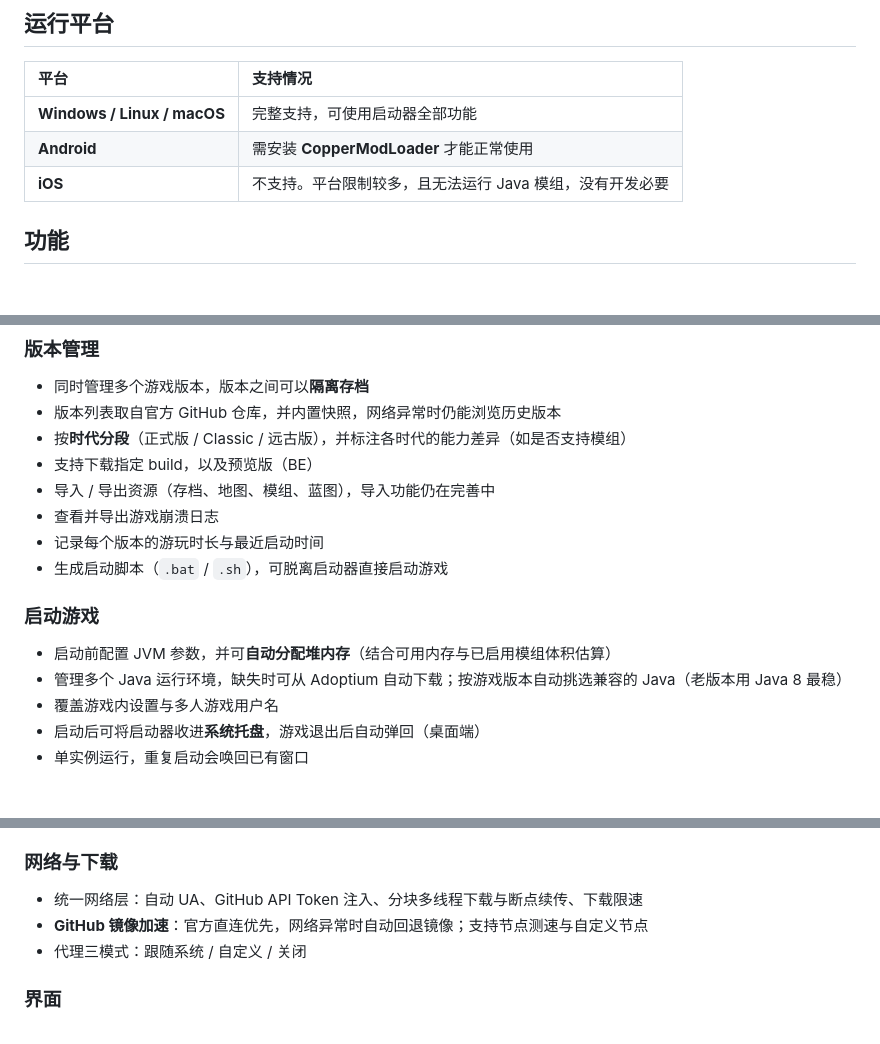
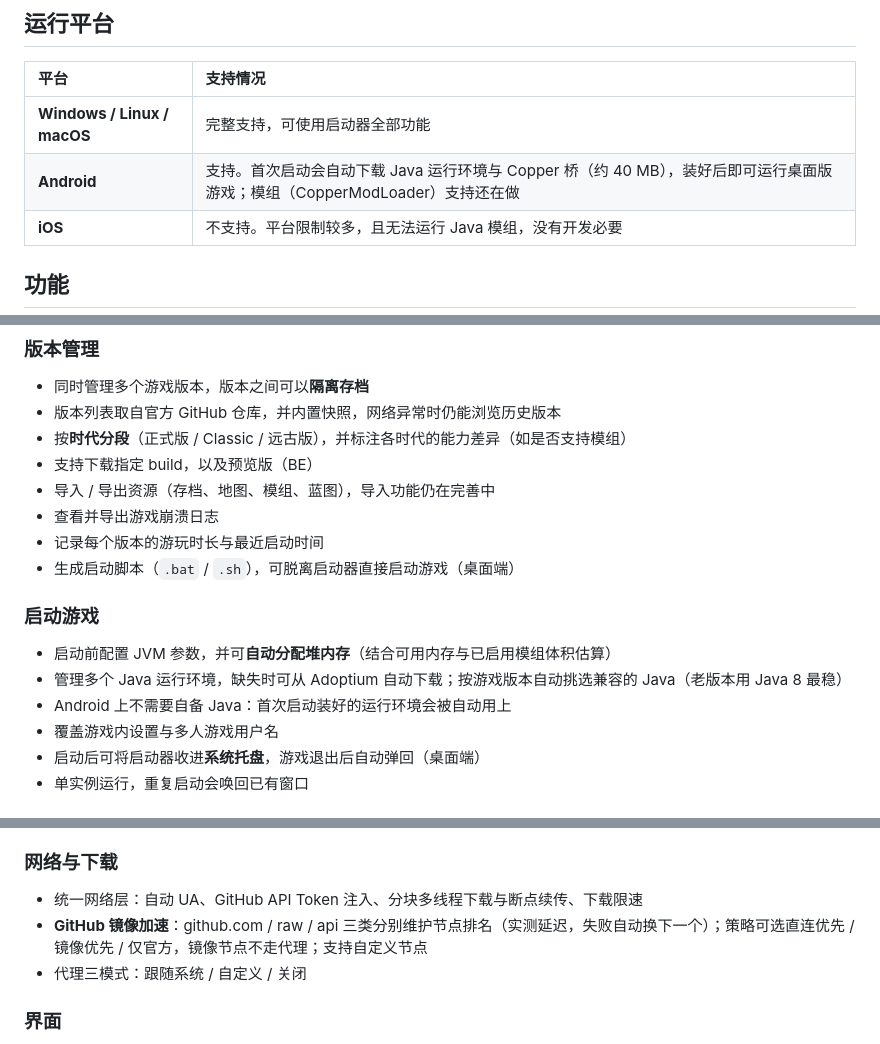
Before and after one commit to MDTCopper/launcher, a Markdown page: README.md, 3 parts joined by grey strips. GitHub-like rendering; blank space fills up the shorter version.

```diff
--- a/README.md
+++ b/README.md
@@ -22,7 +22,7 @@
 | 平台 | 支持情况 |
 |:--|:--|
 | **Windows / Linux / macOS** | 完整支持，可使用启动器全部功能 |
-| **Android** | 需安装 **CopperModLoader** 才能正常使用 |
+| **Android** | 支持。首次启动会自动下载 Java 运行环境与 Copper 桥（约 40 MB），装好后即可运行桌面版游戏；模组（CopperModLoader）支持还在做 |
 | **iOS** | 不支持。平台限制较多，且无法运行 Java 模组，没有开发必要 |
 
 ## 功能
@@ -36,12 +36,13 @@
 - 导入 / 导出资源（存档、地图、模组、蓝图），导入功能仍在完善中
 - 查看并导出游戏崩溃日志
 - 记录每个版本的游玩时长与最近启动时间
-- 生成启动脚本（`.bat` / `.sh`），可脱离启动器直接启动游戏
+- 生成启动脚本（`.bat` / `.sh`），可脱离启动器直接启动游戏（桌面端）
 
 ### 启动游戏
 
 - 启动前配置 JVM 参数，并可**自动分配堆内存**（结合可用内存与已启用模组体积估算）
 - 管理多个 Java 运行环境，缺失时可从 Adoptium 自动下载；按游戏版本自动挑选兼容的 Java（老版本用 Java 8 最稳）
+- Android 上不需要自备 Java：首次启动装好的运行环境会被自动用上
 - 覆盖游戏内设置与多人游戏用户名
 - 启动后可将启动器收进**系统托盘**，游戏退出后自动弹回（桌面端）
 - 单实例运行，重复启动会唤回已有窗口
@@ -57,7 +58,7 @@
 ### 网络与下载
 
 - 统一网络层：自动 UA、GitHub API Token 注入、分块多线程下载与断点续传、下载限速
-- **GitHub 镜像加速**：官方直连优先，网络异常时自动回退镜像；支持节点测速与自定义节点
+- **GitHub 镜像加速**：github.com / raw / api 三类分别维护节点排名（实测延迟，失败自动换下一个）；策略可选直连优先 / 镜像优先 / 仅官方，镜像节点不走代理；支持自定义节点
 - 代理三模式：跟随系统 / 自定义 / 关闭
 
 ### 界面
```
Also changed, not shown: other parts of README.md (+1 -1 lines), .readme/README-en.md (+5 -4 lines).
